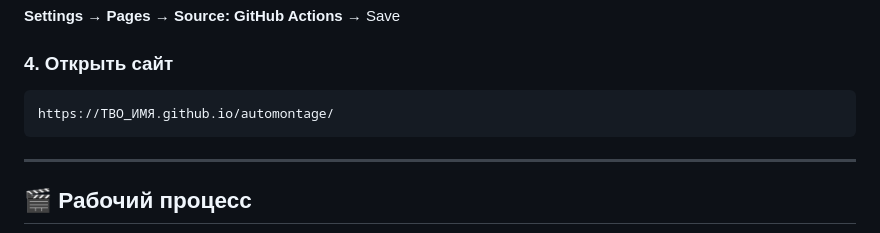
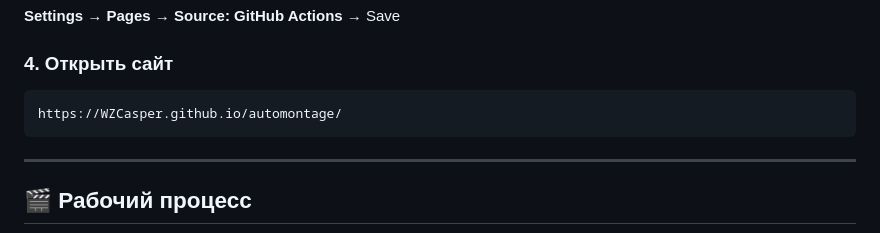
Before and after one commit to WZCasper/NeuroMontage, a Markdown page: README.md, the part around the change. GitHub-like rendering.

Commit message:
Update GitHub Pages URL in README

````diff
--- a/README.md
+++ b/README.md
@@ -39,7 +39,7 @@ README.md
 
 ### 4. Открыть сайт
 ```
-https://ТВО_ИМЯ.github.io/automontage/
+https://WZCasper.github.io/automontage/
 ```
 
 ---
````
